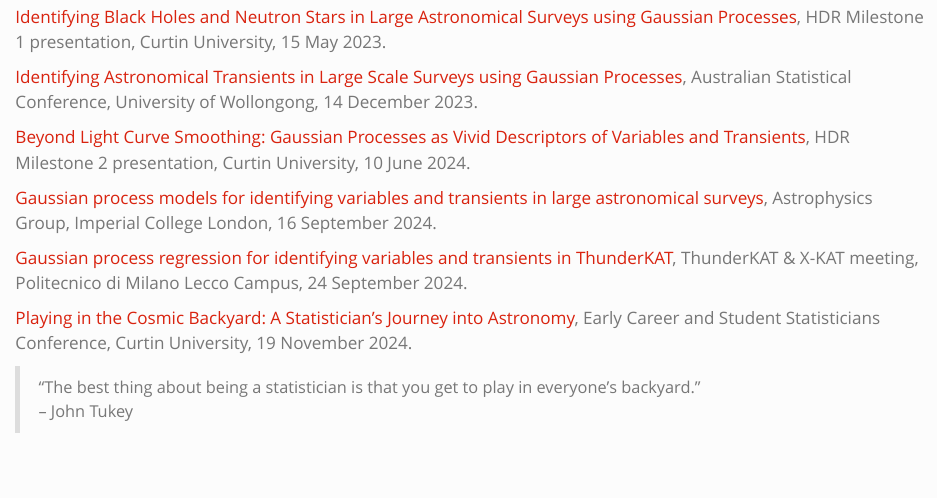
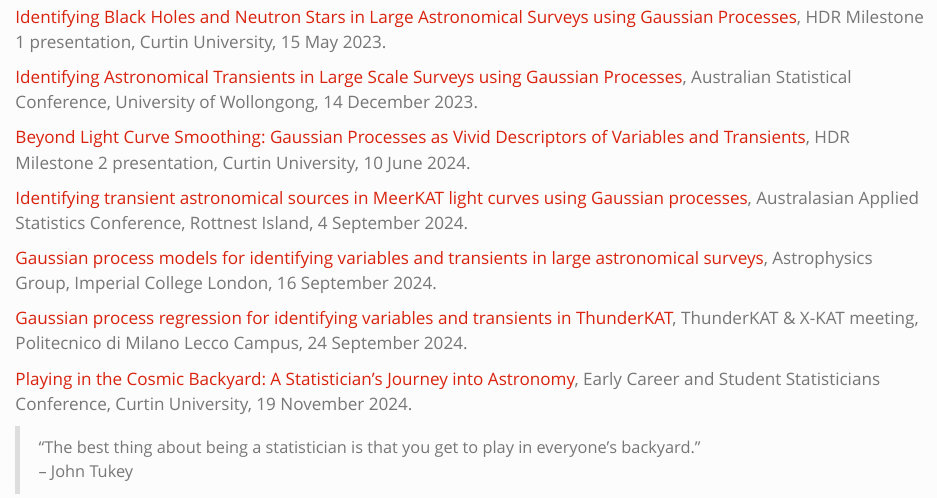
Before and after one commit to shihchingfu/shihchingfu.github.io, a Quarto document (slides.qmd): the page in a window 1100 px wide, from 250 px down. Rendered offline with R 4.5, knitr and Pandoc in place of Quarto, with nearby package versions.

Commit message:
Add AASC2024 slides.

```diff
--- a/slides.qmd
+++ b/slides.qmd
@@ -14,6 +14,8 @@ title: "Slides"
 
 [Beyond Light Curve Smoothing: Gaussian Processes as Vivid Descriptors of Variables and Transients](pdf/M2_20240610.pdf), HDR Milestone 2 presentation, Curtin University, 10 June 2024.
 
+[Identifying transient astronomical sources in MeerKAT light curves using Gaussian processes](pdf/AASC2024.pdf), Australasian Applied Statistics Conference, Rottnest Island, 4 September 2024.
+
 [Gaussian process models for identifying variables and transients in large astronomical surveys](pdf/ICL_20240916.pdf), Astrophysics Group, Imperial College London, 16 September 2024.
 
 [Gaussian process regression for identifying variables and transients in ThunderKAT](pdf/XKAT2024.pdf), ThunderKAT & X-KAT meeting, Politecnico di Milano Lecco Campus, 24 September 2024.
```
Also changed, not shown: docs/search.json, 3 other files.
